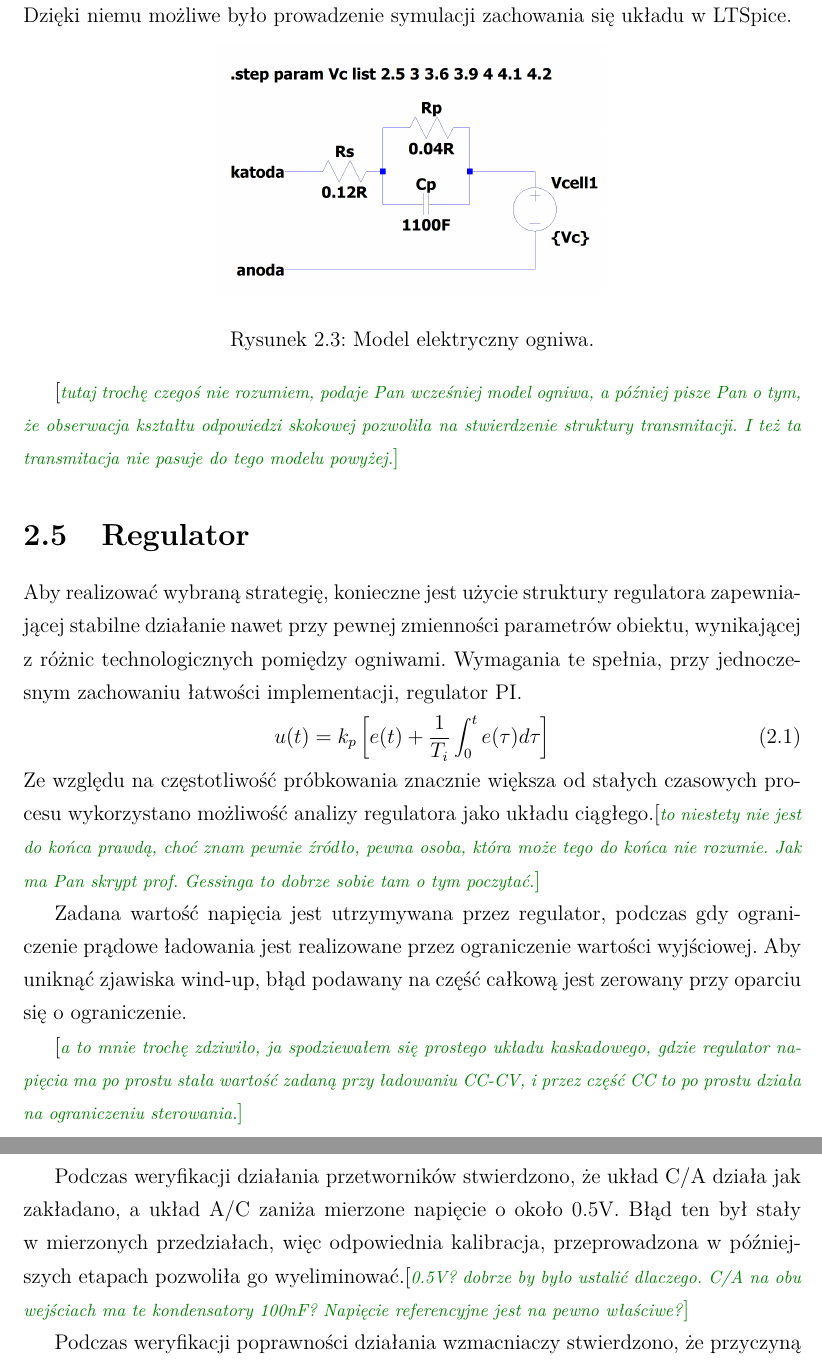
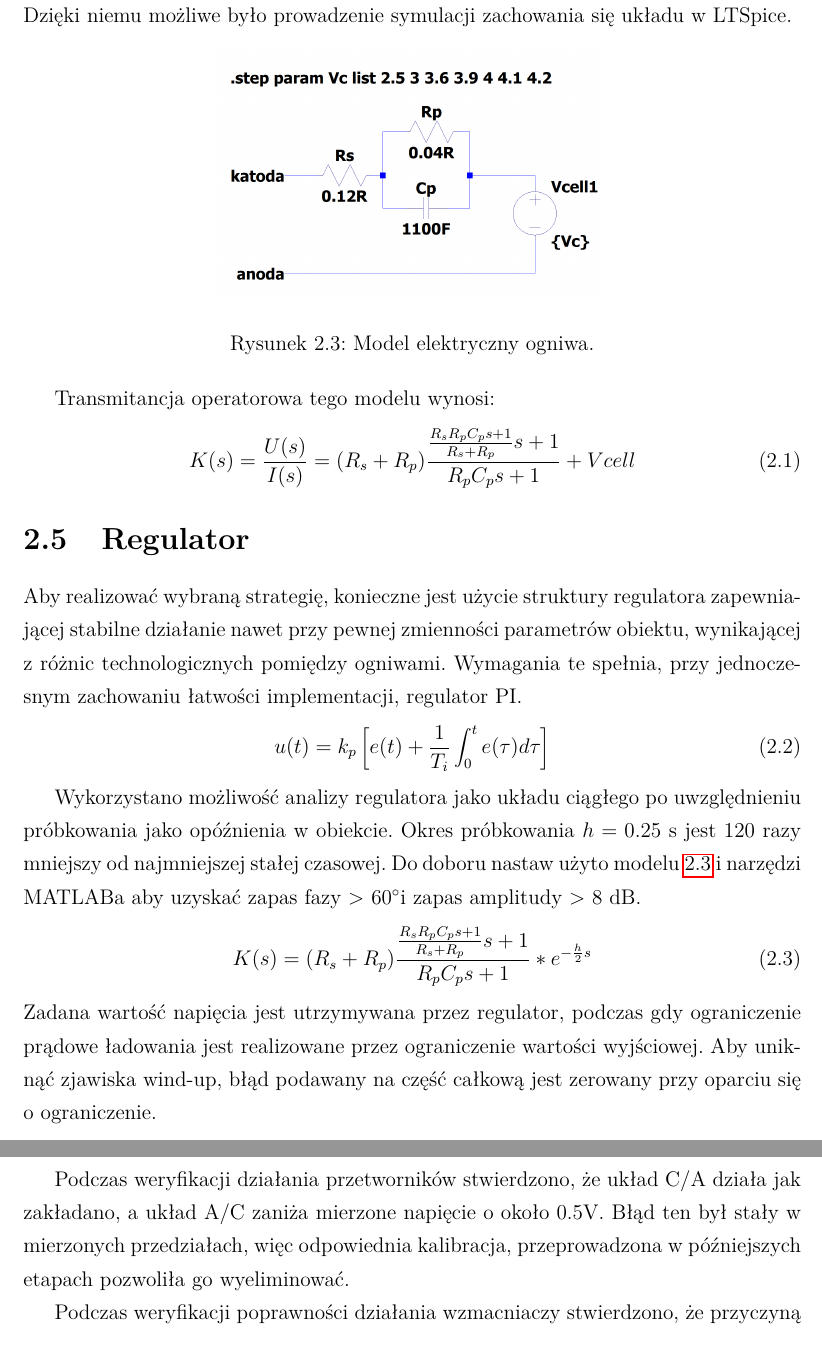
Before and after one commit to michdob836/prinzMD, a LaTeX thesis (main.tex): two parts of pages 16 and 26 of 38, joined at a grey line, cut so that both start at the same text. Compiled offline with pdfLaTeX.

Commit message:
regulator

```diff
--- a/main.tex
+++ b/main.tex
@@ -94,8 +94,10 @@ Powstało wiele dokładnych modeli\cite{1634598_BATT_MODELS} ogniw litowo-jonowy
      \caption{Model elektryczny ogniwa.\label{img:thevenin_model}}
 \end{figure}
 
-\remark{tutaj trochę czegoś nie rozumiem, podaje Pan wcześniej model ogniwa,
-a później pisze Pan o tym, że obserwacja kształtu odpowiedzi skokowej pozwoliła na stwierdzenie struktury transmitacji. I też ta transmitacja nie pasuje do tego modelu powyżej.}
+Transmitancja operatorowa tego modelu wynosi:
+\begin{equation}
+    K(s) = \frac{U(s)}{I(s)} = (R_s + R_p)\frac{\frac{R_s R_p C_p s +1}{R_s + R_p}s+1}{R_p C_p s +1} + Vcell
+\end{equation}
 
 \section{Regulator}
 Aby realizować wybraną strategię, konieczne jest użycie struktury regulatora zapewniającej stabilne działanie nawet przy pewnej zmienności parametrów obiektu, wynikającej z różnic technologicznych pomiędzy ogniwami. Wymagania te spełnia, przy jednoczesnym zachowaniu łatwości implementacji, regulator PI.
@@ -103,13 +105,14 @@ Aby realizować wybraną strategię, konieczne jest użycie struktury regulatora
      u(t)=k_{p}\left[e(t)+{\frac {1}{T_{i}}}\int _{0}^{t}e(\tau )d\tau \right]
      \label{eq:PI_timebased}
 \end{equation}
-Ze względu na częstotliwość próbkowania znacznie większa od stałych czasowych procesu wykorzystano możliwość analizy regulatora jako układu ciągłego.\remark{to niestety nie jest do końca prawdą, choć znam pewnie źródło, pewna osoba, która może tego do końca nie rozumie. Jak ma Pan skrypt prof. Gessinga to dobrze sobie tam o tym poczytać.}
 
+Wykorzystano możliwość analizy regulatora jako układu ciągłego po uwzględnieniu próbkowania jako opóźnienia w obiekcie. Okres próbkowania $h=0.25$~s jest 120 razy mniejszy od najmniejszej stałej czasowej. Do doboru nastaw użyto modelu \ref{eq:model_z_opozn} i narzędzi MATLABa aby uzyskać zapas fazy > 60\degree i zapas amplitudy > 8 dB.
+\begin{equation}
+    K(s)= (R_s + R_p)\frac{\frac{R_s R_p C_p s +1}{R_s + R_p}s+1}{R_p C_p s +1}*e^{-\frac{h}{2}s}
+    \label{eq:model_z_opozn}
+\end{equation}
 Zadana wartość napięcia jest utrzymywana przez regulator, podczas gdy ograniczenie prądowe ładowania jest realizowane przez ograniczenie wartości wyjściowej. Aby uniknąć zjawiska wind-up, błąd podawany na część całkową jest zerowany przy oparciu się o ograniczenie.
 
-\remark{a to mnie trochę zdziwiło, ja spodziewałem się prostego układu kaskadowego,
-gdzie regulator napięcia ma po prostu stała wartość zadaną przy ładowaniu
-CC-CV, i przez część CC to po prostu działa na ograniczeniu sterowania.}
 
 \chapter{Projekt urządzenia}
 \section{Założenia}
@@ -256,7 +259,7 @@ Producent zaleca podłączenie kondensatora chroniącego przed zakłóceniami po
 
 Podczas montażu diód sygnalizacyjnych okazało się, że użyty footprint jest przeznaczony dla elementu ze wspólną katodą, a zakupiony komponent miał niezależne katody, położone na innych pinach. Obrócenie i włączanie zwieraniem do masy zamiast do zasilania umożliwiło zachowanie PCB.
 
-Podczas weryfikacji działania przetworników stwierdzono, że układ C/A działa jak zakładano, a układ A/C zaniża mierzone napięcie o około 0.5V. Błąd ten był stały w mierzonych przedziałach, więc odpowiednia kalibracja, przeprowadzona w późniejszych etapach pozwoliła go wyeliminować.\remark{0.5V? dobrze by było ustalić dlaczego. C/A na obu wejściach ma te kondensatory 100nF? Napięcie referencyjne jest na pewno właściwe?}
+Podczas weryfikacji działania przetworników stwierdzono, że układ C/A działa jak zakładano, a układ A/C zaniża mierzone napięcie o około 0.5V. Błąd ten był stały w mierzonych przedziałach, więc odpowiednia kalibracja, przeprowadzona w późniejszych etapach pozwoliła go wyeliminować.
 
 Podczas weryfikacji poprawności działania wzmacniaczy stwierdzono, że przyczyną ich zapłonu jest błędne podłączenie zasilania i masy. Na obydwu footprintach wyłącznie te piny były zamienione. Przecięcie 2 ścieżek i dodanie 3 rezystorów 0~$\Omega$ pozwoliło w czysty sposób naprawić pomyłkę, bez wpływu na jakość działania układu.
 
```
